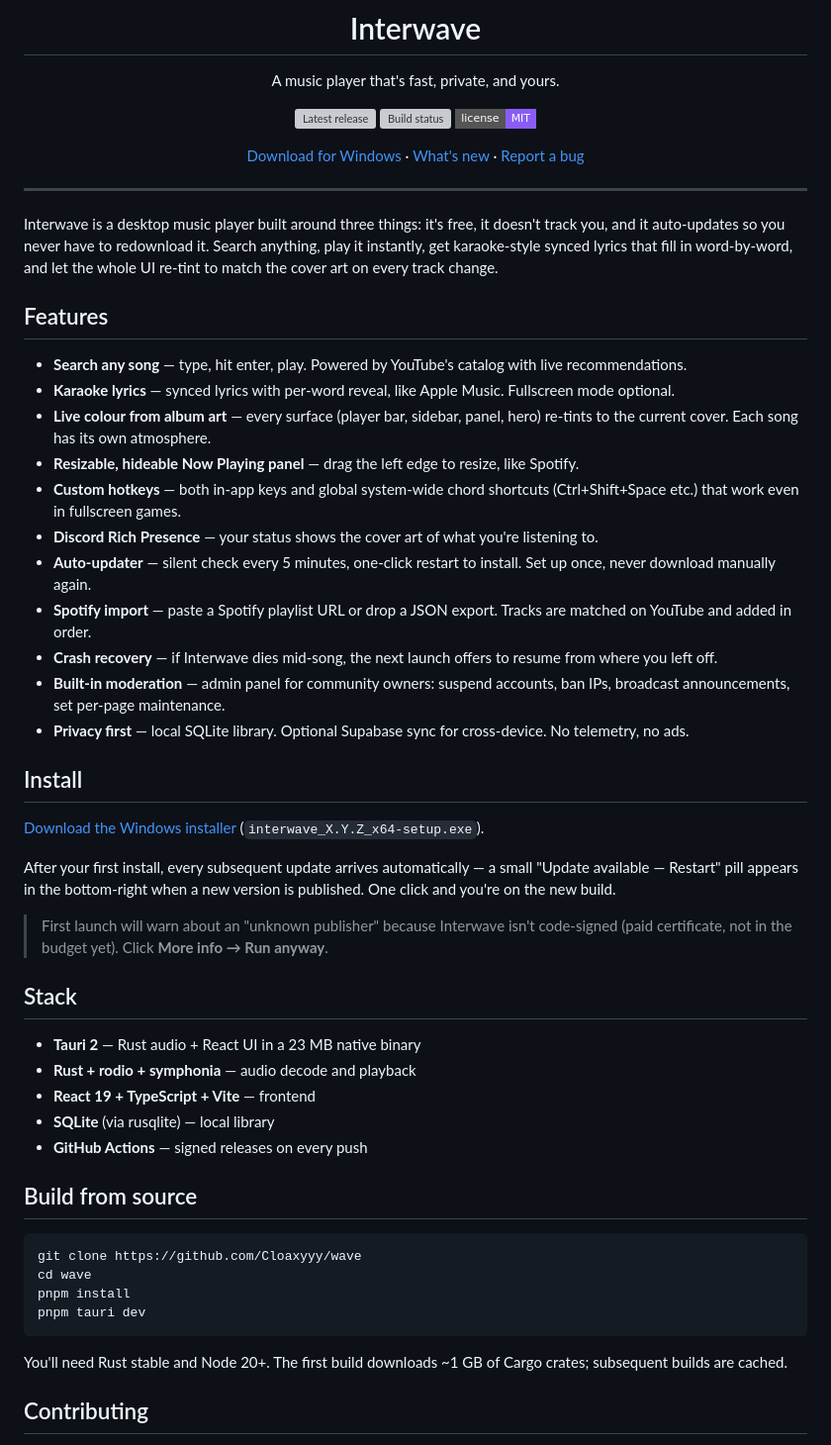
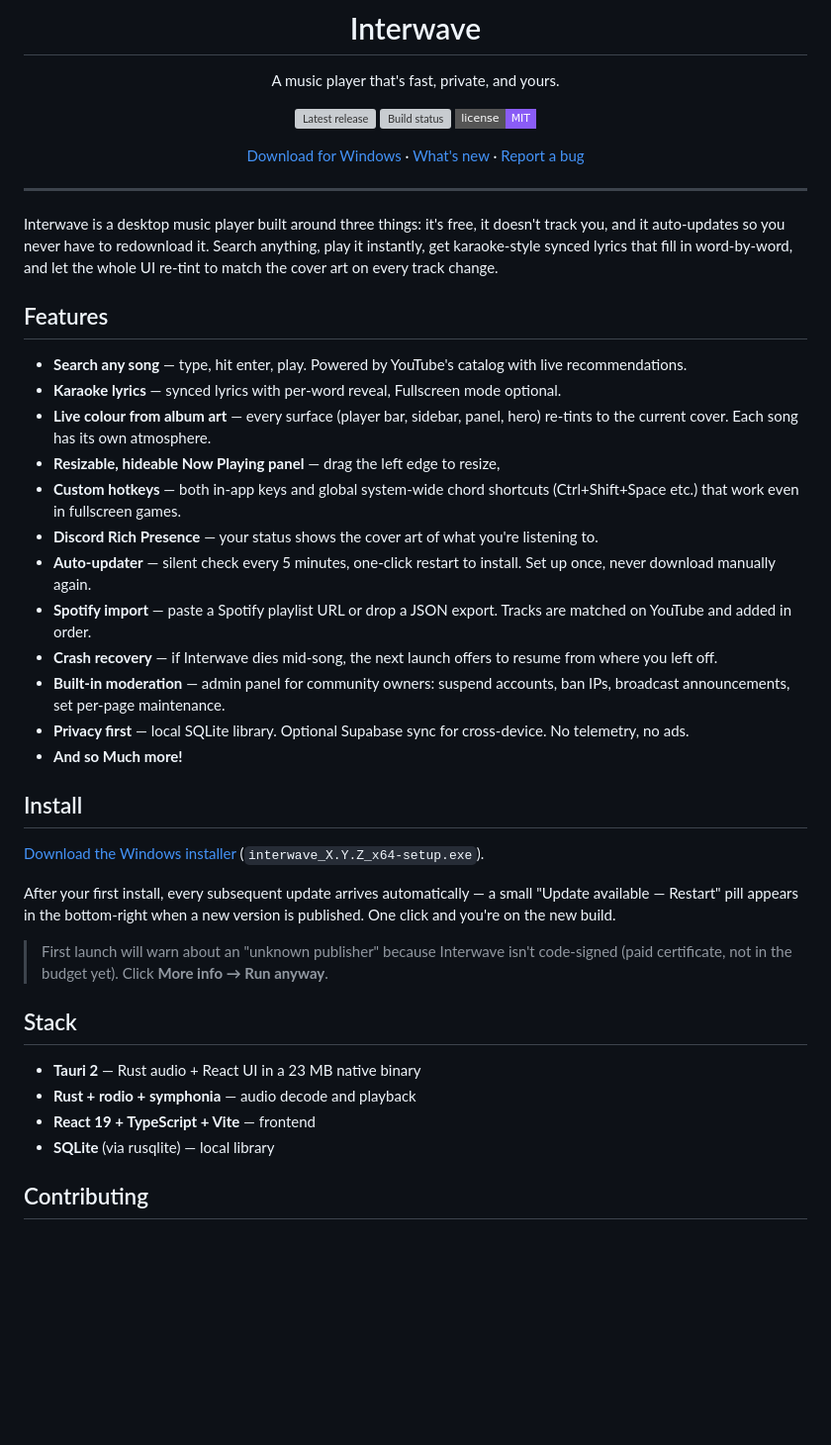
Before and after one commit to Cloaxyyy/interwave, a Markdown page: README.md, the part around one of its changes. Shown at 99% size. GitHub-like rendering; badges without logos; blank space fills up the shorter version; grey boxes are pictures that could not be loaded.

````diff
--- a/README.md
+++ b/README.md
@@ -19,9 +19,9 @@ Interwave is a desktop music player built around three things: it's free, it doe
 ## Features
 
 - **Search any song** — type, hit enter, play. Powered by YouTube's catalog with live recommendations.
-- **Karaoke lyrics** — synced lyrics with per-word reveal, like Apple Music. Fullscreen mode optional.
+- **Karaoke lyrics** — synced lyrics with per-word reveal, Fullscreen mode optional.
 - **Live colour from album art** — every surface (player bar, sidebar, panel, hero) re-tints to the current cover. Each song has its own atmosphere.
-- **Resizable, hideable Now Playing panel** — drag the left edge to resize, like Spotify.
+- **Resizable, hideable Now Playing panel** — drag the left edge to resize,
 - **Custom hotkeys** — both in-app keys and global system-wide chord shortcuts (Ctrl+Shift+Space etc.) that work even in fullscreen games.
 - **Discord Rich Presence** — your status shows the cover art of what you're listening to.
 - **Auto-updater** — silent check every 5 minutes, one-click restart to install. Set up once, never download manually again.
@@ -29,6 +29,6 @@ Interwave is a desktop music player built around three things: it's free, it doe
 - **Crash recovery** — if Interwave dies mid-song, the next launch offers to resume from where you left off.
 - **Built-in moderation** — admin panel for community owners: suspend accounts, ban IPs, broadcast announcements, set per-page maintenance.
 - **Privacy first** — local SQLite library. Optional Supabase sync for cross-device. No telemetry, no ads.
-
+- **And so Much more!**
 ## Install
 
@@ -44,18 +44,7 @@ After your first install, every subsequent update arrives automatically — a sm
 - **Rust + rodio + symphonia** — audio decode and playback
 - **React 19 + TypeScript + Vite** — frontend
 - **SQLite** (via rusqlite) — local library
-- **GitHub Actions** — signed releases on every push
 
-## Build from source
-
-```bash
-git clone https://github.com/Cloaxyyy/wave
-cd wave
-pnpm install
-pnpm tauri dev
-```
-
-You'll need Rust stable and Node 20+. The first build downloads ~1 GB of Cargo crates; subsequent builds are cached.
 
 ## Contributing
 
````
Also changed, not shown: other parts of README.md (+4 -4 lines).
